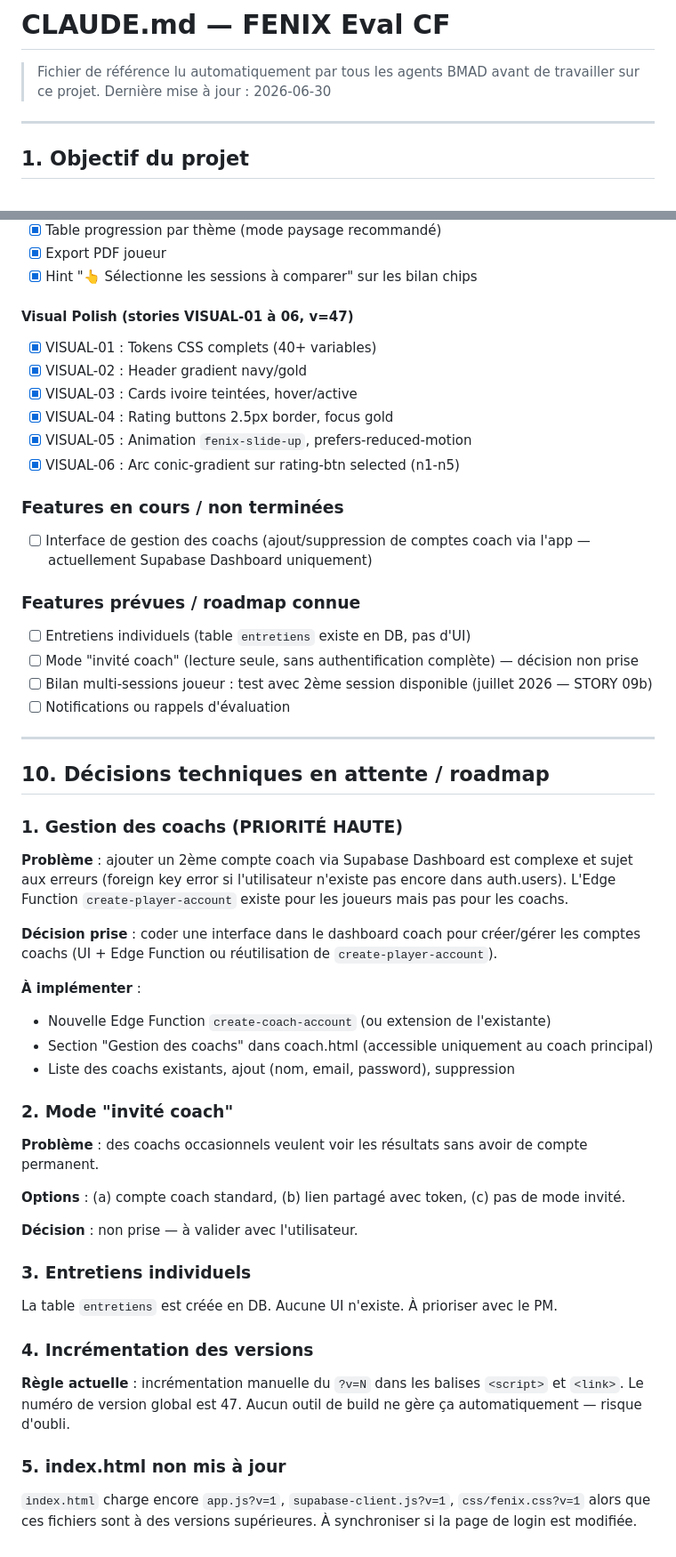
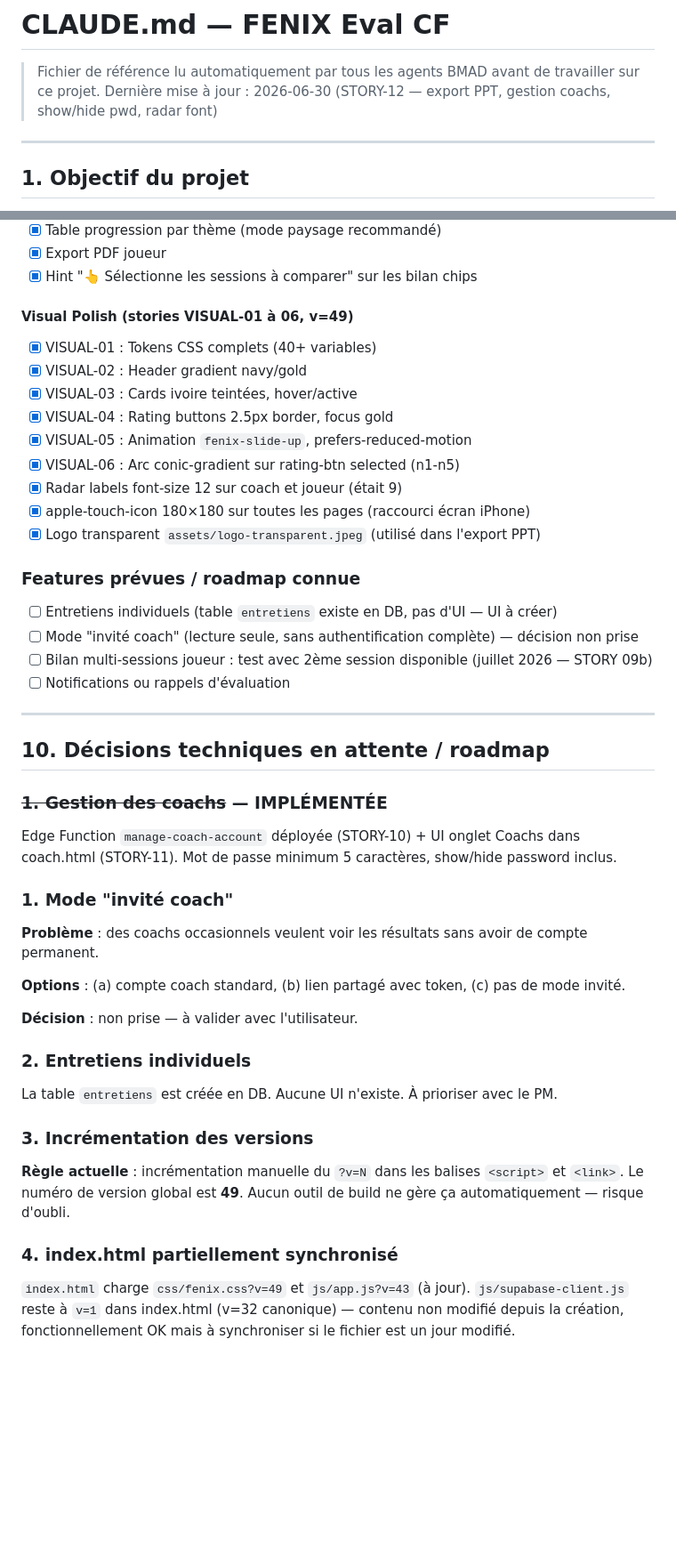
Before and after one commit to romainternel/fenix-eval-cf, a Markdown page: CLAUDE.md, 2 parts joined by grey strips. Shown at 89% size. Rendered like a GitHub page; blank space fills up the shorter version.

```diff
--- a/CLAUDE.md
+++ b/CLAUDE.md
@@ -1,7 +1,7 @@
 # CLAUDE.md — FENIX Eval CF
 
 > Fichier de référence lu automatiquement par tous les agents BMAD avant de travailler sur ce projet.
-> Dernière mise à jour : 2026-06-30
+> Dernière mise à jour : 2026-06-30 (STORY-12 — export PPT, gestion coachs, show/hide pwd, radar font)
 
 ---
 
@@ -318,19 +329,19 @@ Toutes les tables ont RLS activé. Les policies Supabase garantissent :
 - [x] Export PDF joueur
 - [x] Hint "👆 Sélectionne les sessions à comparer" sur les bilan chips
 
-#### Visual Polish (stories VISUAL-01 à 06, v=47)
+#### Visual Polish (stories VISUAL-01 à 06, v=49)
 - [x] VISUAL-01 : Tokens CSS complets (40+ variables)
 - [x] VISUAL-02 : Header gradient navy/gold
 - [x] VISUAL-03 : Cards ivoire teintées, hover/active
 - [x] VISUAL-04 : Rating buttons 2.5px border, focus gold
 - [x] VISUAL-05 : Animation `fenix-slide-up`, prefers-reduced-motion
 - [x] VISUAL-06 : Arc conic-gradient sur rating-btn selected (n1-n5)
-
-### Features en cours / non terminées
-- [ ] Interface de gestion des coachs (ajout/suppression de comptes coach via l'app — actuellement Supabase Dashboard uniquement)
+- [x] Radar labels font-size 12 sur coach et joueur (était 9)
+- [x] apple-touch-icon 180×180 sur toutes les pages (raccourci écran iPhone)
+- [x] Logo transparent `assets/logo-transparent.jpeg` (utilisé dans l'export PPT)
 
 ### Features prévues / roadmap connue
-- [ ] Entretiens individuels (table `entretiens` existe en DB, pas d'UI)
+- [ ] Entretiens individuels (table `entretiens` existe en DB, pas d'UI — UI à créer)
 - [ ] Mode "invité coach" (lecture seule, sans authentification complète) — décision non prise
 - [ ] Bilan multi-sessions joueur : test avec 2ème session disponible (juillet 2026 — STORY 09b)
 - [ ] Notifications ou rappels d'évaluation
@@ -339,28 +350,21 @@ Toutes les tables ont RLS activé. Les policies Supabase garantissent :
 
 ## 10. Décisions techniques en attente / roadmap
 
-### 1. Gestion des coachs (PRIORITÉ HAUTE)
-**Problème** : ajouter un 2ème compte coach via Supabase Dashboard est complexe et sujet aux erreurs (foreign key error si l'utilisateur n'existe pas encore dans auth.users). L'Edge Function `create-player-account` existe pour les joueurs mais pas pour les coachs.
+### ~~1. Gestion des coachs~~ — IMPLÉMENTÉE
+Edge Function `manage-coach-account` déployée (STORY-10) + UI onglet Coachs dans coach.html (STORY-11). Mot de passe minimum 5 caractères, show/hide password inclus.
 
-**Décision prise** : coder une interface dans le dashboard coach pour créer/gérer les comptes coachs (UI + Edge Function ou réutilisation de `create-player-account`).
-
-**À implémenter** :
-- Nouvelle Edge Function `create-coach-account` (ou extension de l'existante)
-- Section "Gestion des coachs" dans coach.html (accessible uniquement au coach principal)
-- Liste des coachs existants, ajout (nom, email, password), suppression
-
-### 2. Mode "invité coach"
+### 1. Mode "invité coach"
 **Problème** : des coachs occasionnels veulent voir les résultats sans avoir de compte permanent.
 
 **Options** : (a) compte coach standard, (b) lien partagé avec token, (c) pas de mode invité.
 
 **Décision** : non prise — à valider avec l'utilisateur.
 
-### 3. Entretiens individuels
+### 2. Entretiens individuels
 La table `entretiens` est créée en DB. Aucune UI n'existe. À prioriser avec le PM.
 
-### 4. Incrémentation des versions
-**Règle actuelle** : incrémentation manuelle du `?v=N` dans les balises `<script>` et `<link>`. Le numéro de version global est 47. Aucun outil de build ne gère ça automatiquement — risque d'oubli.
+### 3. Incrémentation des versions
+**Règle actuelle** : incrémentation manuelle du `?v=N` dans les balises `<script>` et `<link>`. Le numéro de version global est **49**. Aucun outil de build ne gère ça automatiquement — risque d'oubli.
 
-### 5. index.html non mis à jour
-`index.html` charge encore `app.js?v=1`, `supabase-client.js?v=1`, `css/fenix.css?v=1` alors que ces fichiers sont à des versions supérieures. À synchroniser si la page de login est modifiée.
+### 4. index.html partiellement synchronisé
+`index.html` charge `css/fenix.css?v=49` et `js/app.js?v=43` (à jour). `js/supabase-client.js` reste à `v=1` dans index.html (v=32 canonique) — contenu non modifié depuis la création, fonctionnellement OK mais à synchroniser si le fichier est un jour modifié.
```
Also changed, not shown: other parts of CLAUDE.md (+28 -17 lines).
